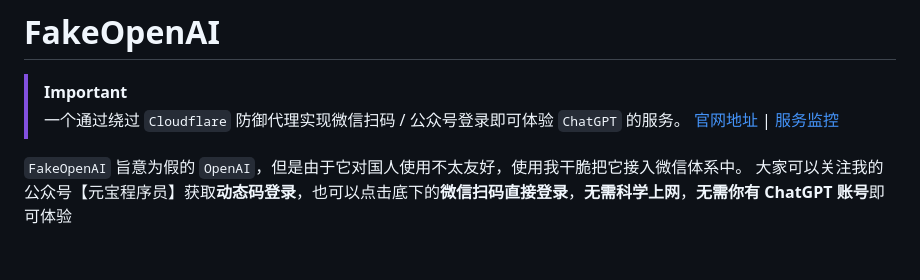
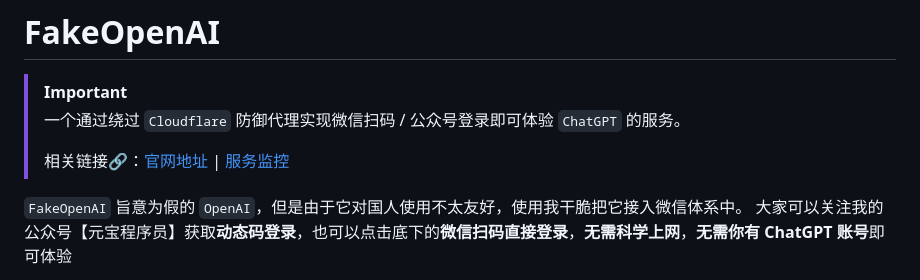
Before and after one commit to FakeOAI/deploy, a Markdown page: README.md, the part around the change. GitHub-like rendering; blank space fills up the shorter version.

```diff
--- a/README.md
+++ b/README.md
@@ -2,7 +2,8 @@
 
 > [!IMPORTANT]
 > 一个通过绕过 `Cloudflare` 防御代理实现微信扫码 / 公众号登录即可体验 `ChatGPT` 的服务。
-> [官网地址](https://chat.fakeopenai.cn) | [服务监控](https://status.fakeopenai.cn)
+>
+> 相关链接🔗：[官网地址](https://chat.fakeopenai.cn) | [服务监控](https://status.fakeopenai.cn)
 
 `FakeOpenAI` 旨意为假的 `OpenAI`，但是由于它对国人使用不太友好，使用我干脆把它接入微信体系中。
 大家可以关注我的公众号【元宝程序员】获取**动态码登录**，也可以点击底下的**微信扫码直接登录**，**无需科学上网**，**无需你有 ChatGPT 账号**即可体验
```
